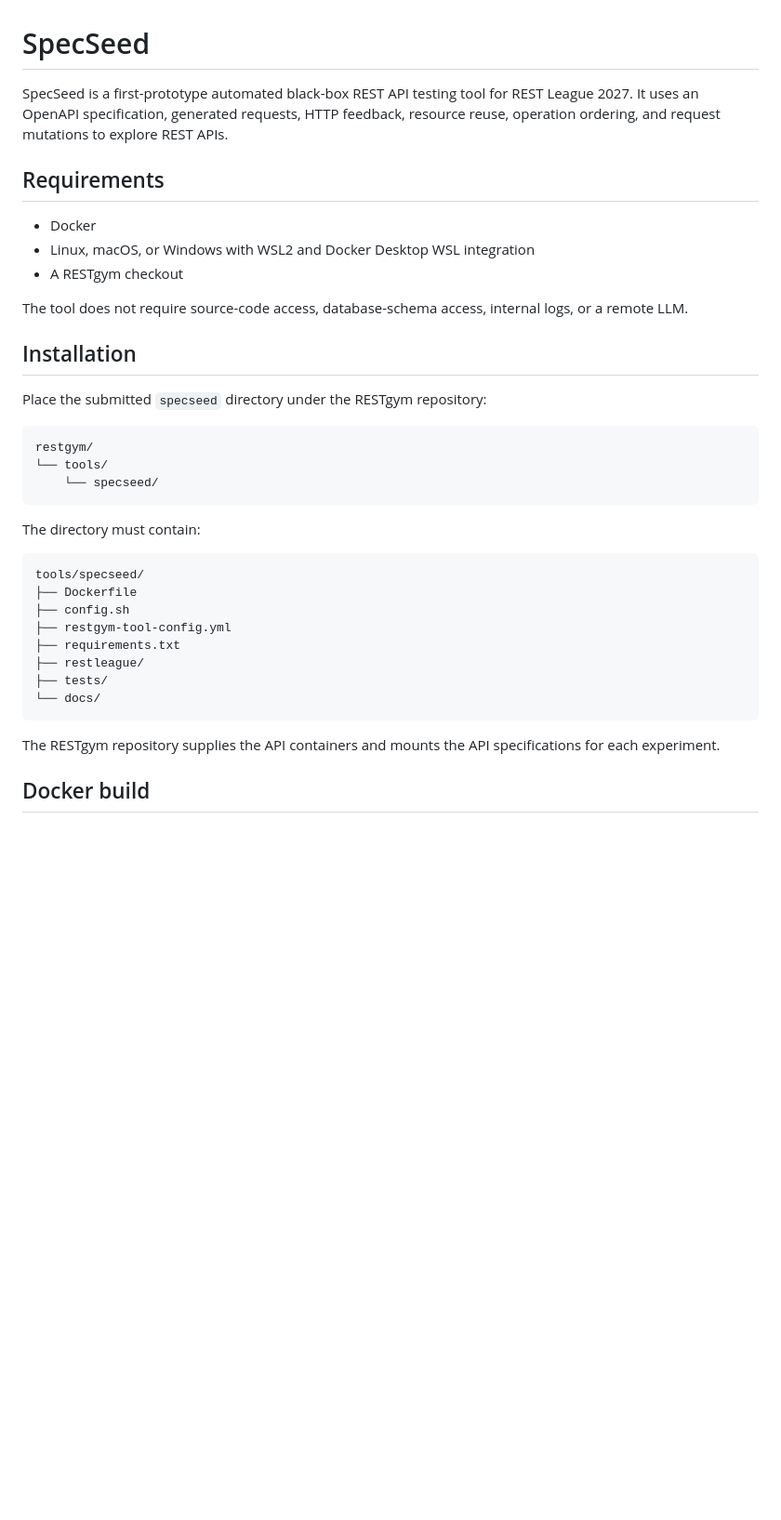
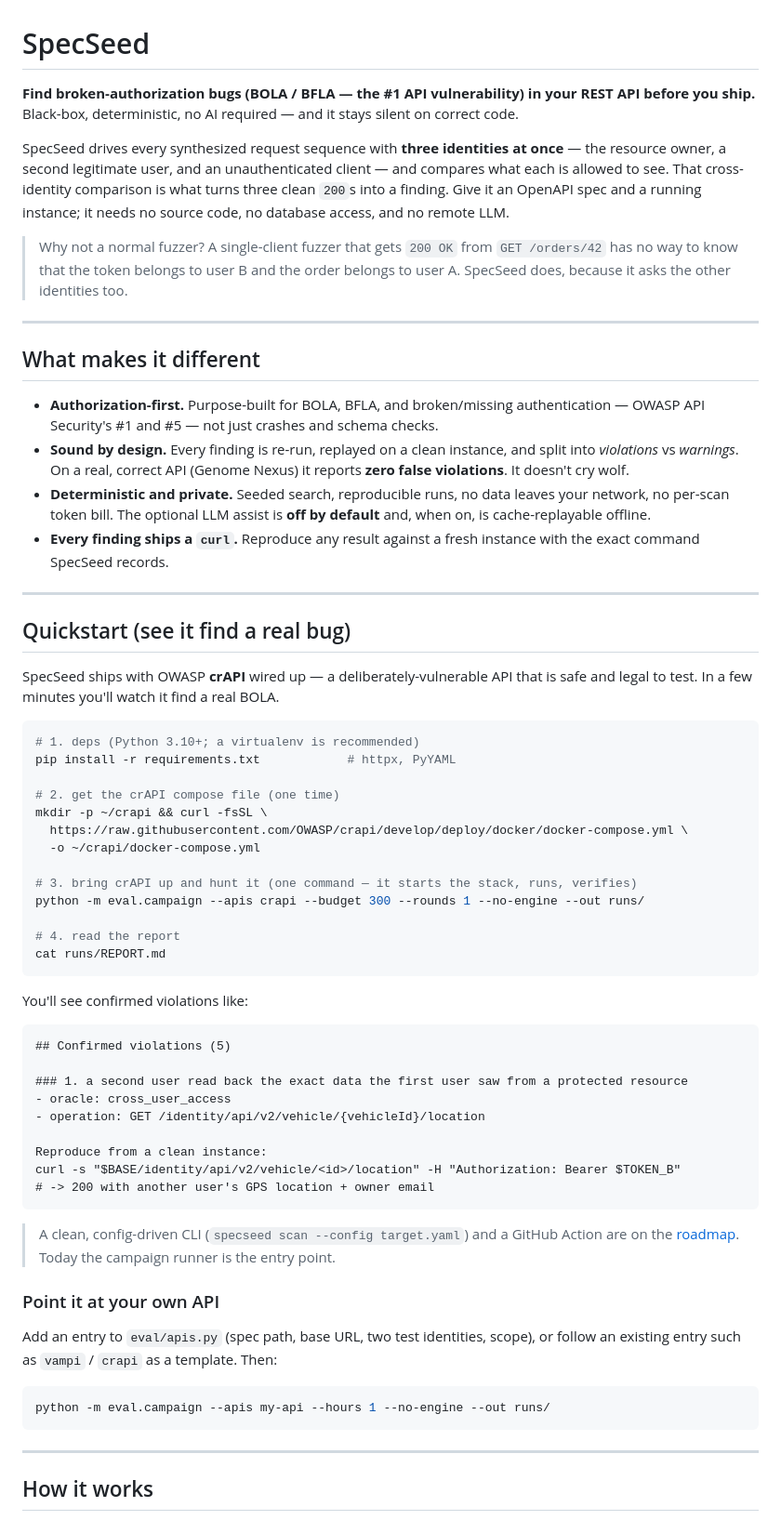
Before and after one commit to AYUSHSHARMA9817/RESTgym-Tool, a Markdown page: README.md, the part around one of its changes. Shown at 93% size. GitHub-like rendering; blank space fills up the shorter version.

````diff
--- a/README.md
+++ b/README.md
@@ -1,44 +1,68 @@
 # SpecSeed
 
-SpecSeed is a first-prototype automated black-box REST API testing tool for
-REST League 2027. It uses an OpenAPI specification, generated requests, HTTP
-feedback, resource reuse, operation ordering, and request mutations to explore
-REST APIs.
+**Find broken-authorization bugs (BOLA / BFLA — the #1 API vulnerability) in your REST API before you ship.**
+Black-box, deterministic, no AI required — and it stays silent on correct code.
 
-## Requirements
+SpecSeed drives every synthesized request sequence with **three identities at once** — the resource owner, a second legitimate user, and an unauthenticated client — and compares what each is allowed to see. That cross-identity comparison is what turns three clean `200`s into a finding. Give it an OpenAPI spec and a running instance; it needs no source code, no database access, and no remote LLM.
 
-- Docker
-- Linux, macOS, or Windows with WSL2 and Docker Desktop WSL integration
-- A RESTgym checkout
+> Why not a normal fuzzer? A single-client fuzzer that gets `200 OK` from `GET /orders/42` has no way to know that the token belongs to user B and the order belongs to user A. SpecSeed does, because it asks the other identities too.
 
-The tool does not require source-code access, database-schema access, internal
-logs, or a remote LLM.
+---
 
-## Installation
+## What makes it different
 
-Place the submitted `specseed` directory under the RESTgym repository:
+- **Authorization-first.** Purpose-built for BOLA, BFLA, and broken/missing authentication — OWASP API Security's #1 and #5 — not just crashes and schema checks.
+- **Sound by design.** Every finding is re-run, replayed on a clean instance, and split into *violations* vs *warnings*. On a real, correct API (Genome Nexus) it reports **zero false violations**. It doesn't cry wolf.
+- **Deterministic and private.** Seeded search, reproducible runs, no data leaves your network, no per-scan token bill. The optional LLM assist is **off by default** and, when on, is cache-replayable offline.
+- **Every finding ships a `curl`.** Reproduce any result against a fresh instance with the exact command SpecSeed records.
+
+---
+
+## Quickstart (see it find a real bug)
+
+SpecSeed ships with OWASP **crAPI** wired up — a deliberately-vulnerable API that is safe and legal to test. In a few minutes you'll watch it find a real BOLA.
+
+```bash
+# 1. deps (Python 3.10+; a virtualenv is recommended)
+pip install -r requirements.txt            # httpx, PyYAML
+
+# 2. get the crAPI compose file (one time)
+mkdir -p ~/crapi && curl -fsSL \
+  https://raw.githubusercontent.com/OWASP/crapi/develop/deploy/docker/docker-compose.yml \
+  -o ~/crapi/docker-compose.yml
+
+# 3. bring crAPI up and hunt it (one command — it starts the stack, runs, verifies)
+python -m eval.campaign --apis crapi --budget 300 --rounds 1 --no-engine --out runs/
+
+# 4. read the report
+cat runs/REPORT.md
+```
+
+You'll see confirmed violations like:
 
 ```text
-restgym/
-└── tools/
-    └── specseed/
+## Confirmed violations (5)
+
+### 1. a second user read back the exact data the first user saw from a protected resource
+- oracle: cross_user_access
+- operation: GET /identity/api/v2/vehicle/{vehicleId}/location
+
+Reproduce from a clean instance:
+curl -s "$BASE/identity/api/v2/vehicle/<id>/location" -H "Authorization: Bearer $TOKEN_B"
+# -> 200 with another user's GPS location + owner email
 ```
 
-The directory must contain:
+> A clean, config-driven CLI (`specseed scan --config target.yaml`) and a GitHub Action are on the [roadmap](#roadmap). Today the campaign runner is the entry point.
 
-```text
-tools/specseed/
-├── Dockerfile
-├── config.sh
-├── restgym-tool-config.yml
-├── requirements.txt
-├── restleague/
-├── tests/
-└── docs/
+### Point it at your own API
+
+Add an entry to `eval/apis.py` (spec path, base URL, two test identities, scope), or follow an existing entry such as `vampi` / `crapi` as a template. Then:
+
+```bash
+python -m eval.campaign --apis my-api --hours 1 --no-engine --out runs/
 ```
 
-The RESTgym repository supplies the API containers and mounts the API
-specifications for each experiment.
+---
 
-## Docker build
+## How it works
 
````
Also changed, not shown: other parts of README.md (+71 -149 lines), docs/demo.md (added, +70 -0 lines), docs/launch.md (added, +98 -0 lines).
